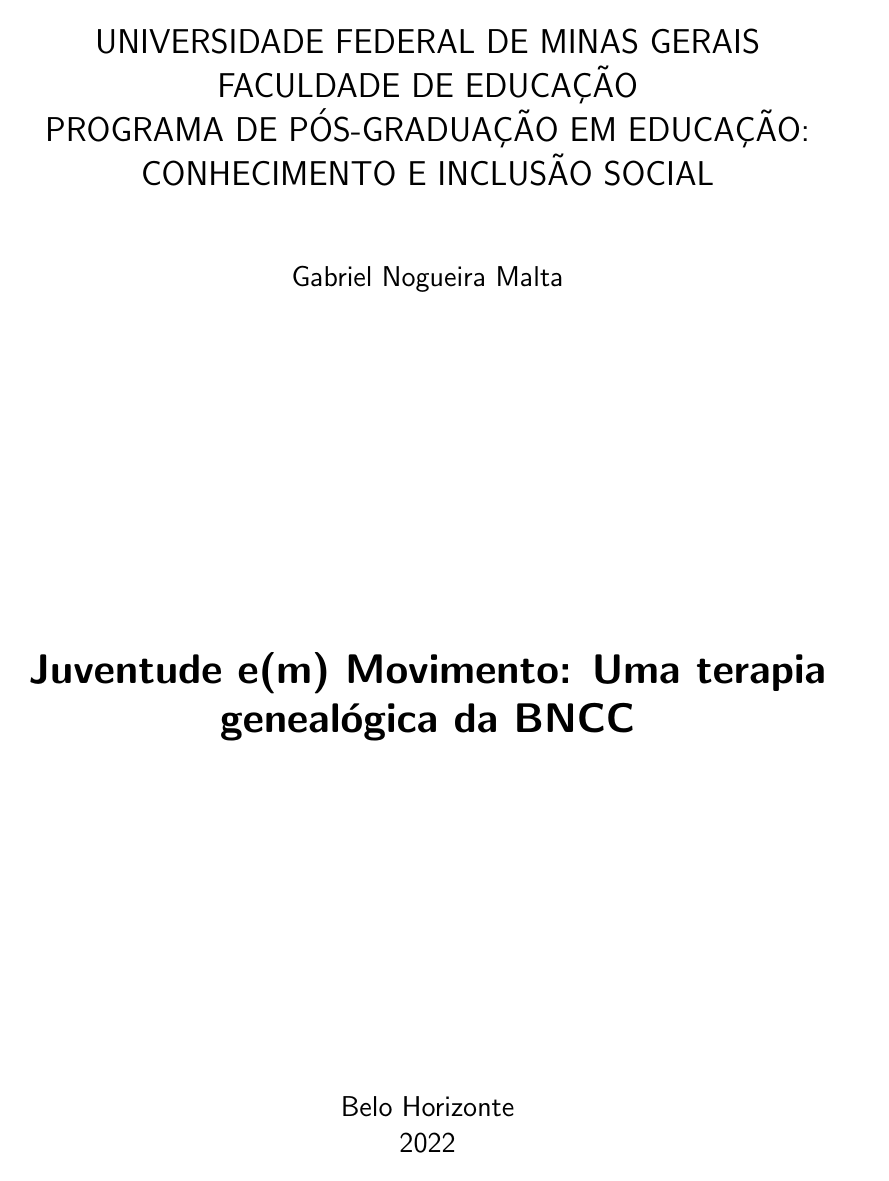
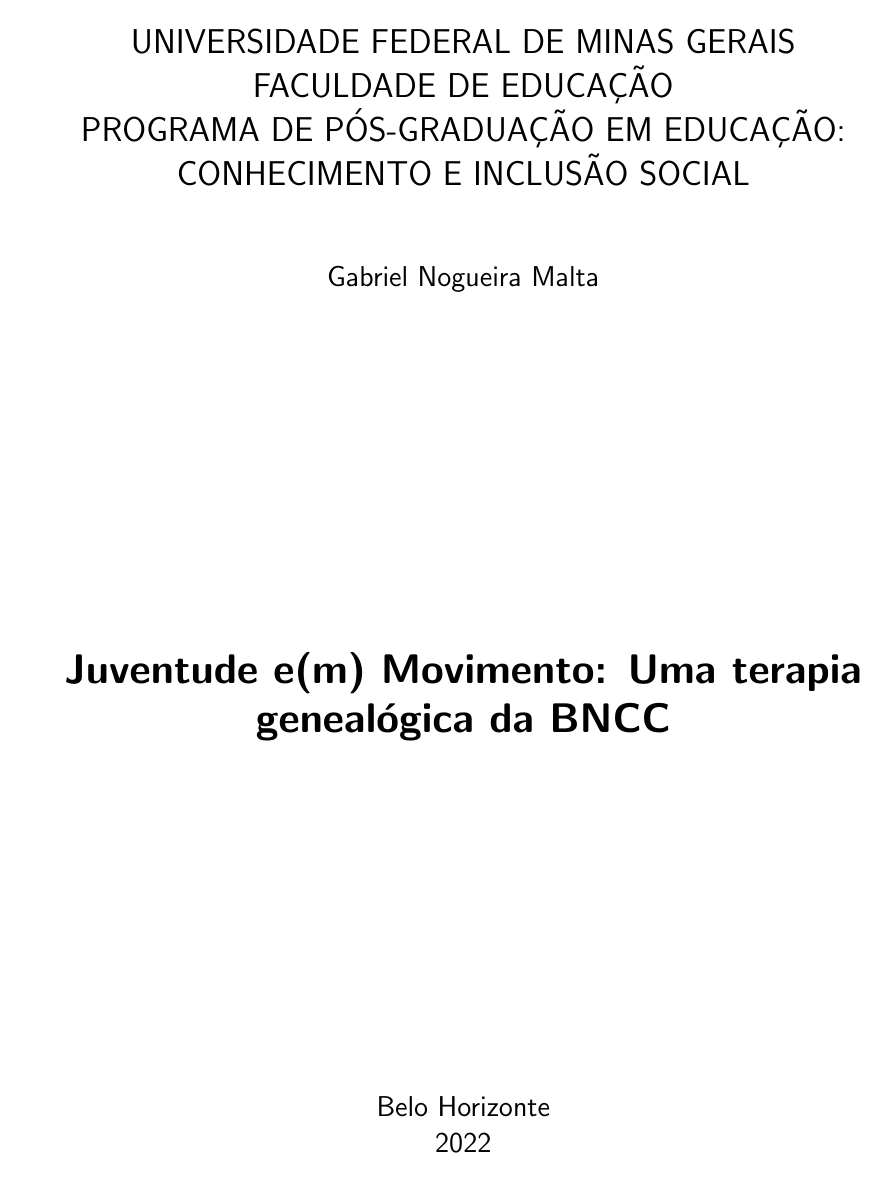
Before and after one commit to maltagabriel/Mestrado, a LaTeX thesis (main.tex): page 1 of 7 before the commit and page 1 of 4 after it. Compiled offline with pdfLaTeX.

Commit message:
Update main.tex

```diff
--- a/main.tex
+++ b/main.tex
@@ -1,10 +1,11 @@
-\documentclass[12pt, openright, a4paper, twoside, brazil]{abntex2}
+\documentclass[12pt, openright, a4paper, oneside, brazil]{abntex2}
 \usepackage[brazil]{babel}
 \usepackage[utf8]{inputenc}
 \usepackage{latexsym}
 \usepackage{amssymb,amsmath}
-\usepackage{setspace}
+\usepackage{setspace}%para ter espaçamento simples
 \usepackage{fullpage}
+\usepackage{indentfirst}
 \usepackage{graphicx}
 \usepackage{systeme}
 \usepackage{geometry}
@@ -23,28 +24,30 @@
 \usepackage{caption}
 \usepackage[Rejne]{fncychap}%Sonny, Lenny, Glenn, Conny, Rejne, Bjarne, Bjor
 
-
 \rfoot{Página \thepage \hspace{1pt} de \pageref{LastPage}}
 \newcommand*\fontjov{{\fontfamily{qag}\selectfont}}
 
-\newcommand{\musica}[2]{\href{#1}{\fontfamily{qag}\selectfont\color{Mahogany} “#2”}}%, #3}, \citeindir{#4}}
+\newcommand{\musica}[3]{
+\begin{center}
+    \href{#1}{\fontfamily{qag}\selectfont\color{Mahogany} “#2”}\\
+    \citeindir{#3}
+\end{center}}
+
 %% #1 - link pro youtube
 %% #2 - Trecho da música
 %% #3 - Nome da música
 %% #4 - Referência do Álbum/Single
 
 \newcommand{\citedirG}[3]{
-    \begin{quoting}[rightmargin=0cm,leftmargin=4cm]
-	    \noindent\footnotesize{{#1} (\citeauthor{#2}, \citeyear{#2}, #3).}
-    \end{quoting}
+    \begin{citacao}%[rightmargin=0cm,leftmargin=4cm]
+	    \noindent {#1} (\citeauthor{#2}, \citeyear{#2}, #3).
+    \end{citacao}
 }
 %% #1 - Trecho a ser citado
 %% #2 - Chave de referência da obra
 %% #3 - Página +  complementos, tradução/negritos..
 
-\newcommand{\citedirP}[3]{
-    “#1” (\citeauthor{#2}, \citeyear{#2}, #3)
-}
+\newcommand{\citedirP}[3]{ “#1” (\citeauthor{#2}, \citeyear{#2}, #3)}
 %% #1 - Trecho a ser citado
 %% #2 - Chave de referência da obra
 %% #3 - Página +  complementos, tradução/negritos..
@@ -52,11 +55,14 @@
 \newcommand{\citeindir}[1]{(\citeauthor{#1}, \citeyear{#1})}
 %% #1 - Chave de referência da obra
 
+\newcommand{\link}[1]{\href{#1}{#1}. Último acesso em: \today.}
+%% #1 é o link
+
 \titulo{Juventude e(m) Movimento: Uma terapia genealógica da BNCC}
 \autor{Gabriel Nogueira Malta}
 \local{Belo Horizonte}
 \data{2022}
-\orientador{Carolina Tamayo-Osório}
+\orientador{Profa. Dra. Carolina Tamayo Osorio}
 %\coorientador{Equipe \abnTeX}
 \instituicao{%
   Universidade Federal de Minas Gerais
@@ -72,7 +78,7 @@
 \newline
 \textbf{Área de concentração}: Educação \newline
 \textbf{Linha de Pesquisa}: Educação Matemática \newline
-\textbf{Orientadora}: Carolina Tamayo-Osório}
+\textbf{Orientadora}: Profa. Dra. Carolina Tamayo Osorio}
 
 
 \hypersetup{
@@ -95,6 +101,8 @@
   \pagenumbering{arabic}
 }
 
+\counterwithout*{footnote}{chapter}
+
 \begin{document}
 
 \imprimircapa
```
Also changed, not shown: main.tex (5 more changed lines).
